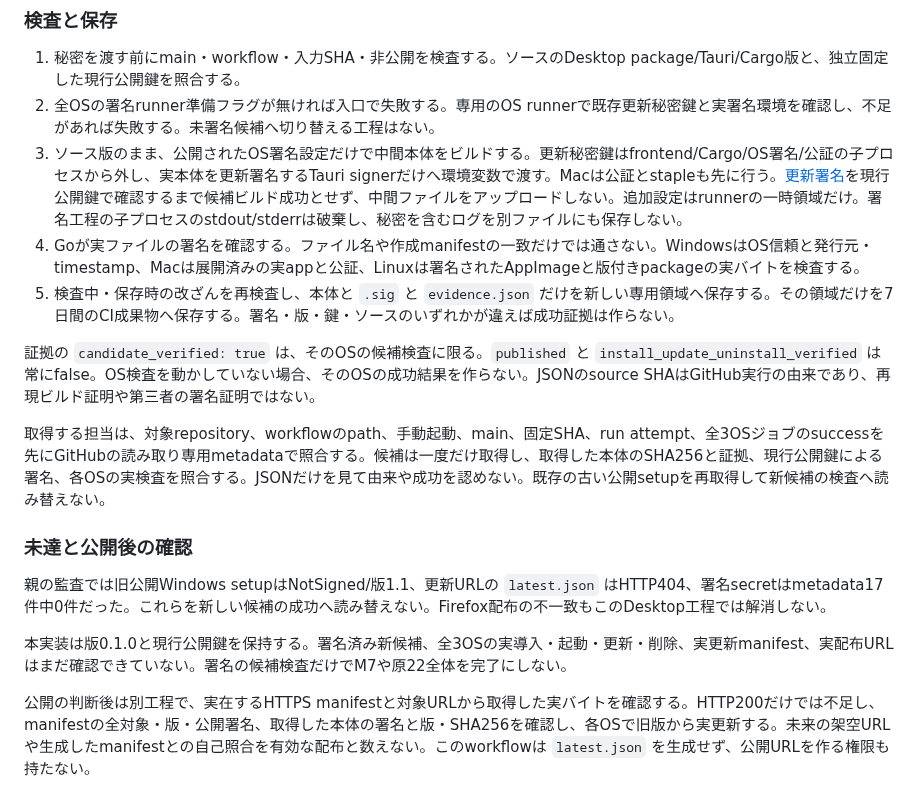
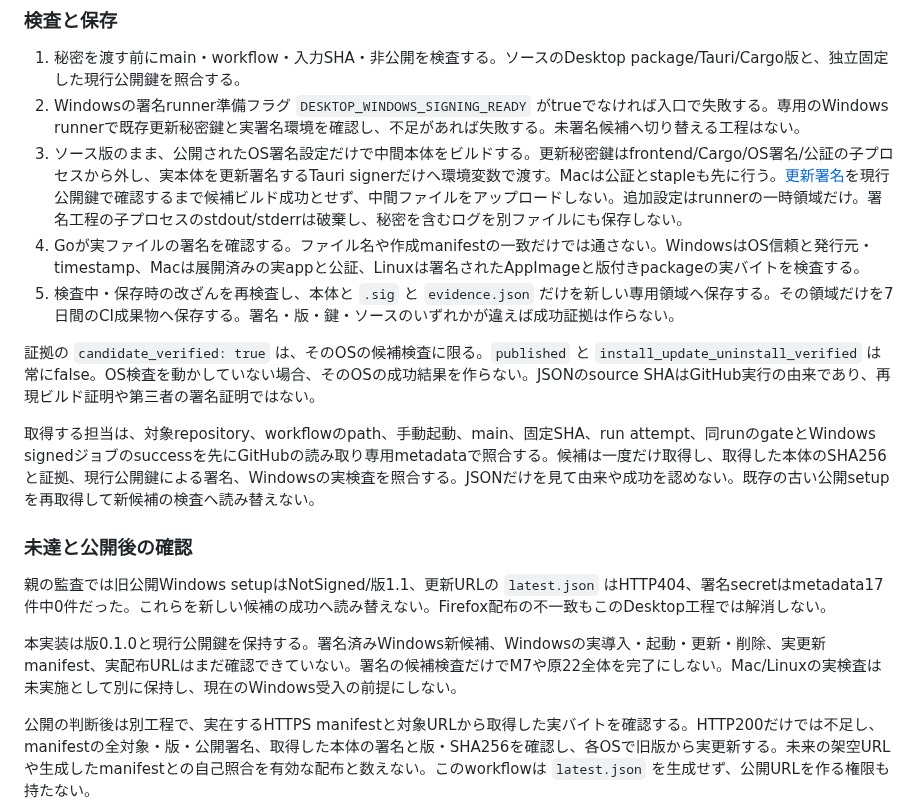
Before and after one commit to AutoDevJapan/PassShare, a Markdown page: documents/runbooks/desktop-release.md, the part around the change. Rendered like a GitHub page.

Commit message:
Align signing candidate acceptance with Windows scope

```diff
--- a/documents/runbooks/desktop-release.md
+++ b/documents/runbooks/desktop-release.md
@@ -78,20 +78,20 @@ Linuxの[linuxdeploy実装](https://github.com/linuxdeploy/linuxdeploy/blob/mast
 ### 検査と保存
 
 1. 秘密を渡す前にmain・workflow・入力SHA・非公開を検査する。ソースのDesktop package/Tauri/Cargo版と、独立固定した現行公開鍵を照合する。
-2. 全OSの署名runner準備フラグが無ければ入口で失敗する。専用のOS runnerで既存更新秘密鍵と実署名環境を確認し、不足があれば失敗する。未署名候補へ切り替える工程はない。
+2. Windowsの署名runner準備フラグ `DESKTOP_WINDOWS_SIGNING_READY` がtrueでなければ入口で失敗する。専用のWindows runnerで既存更新秘密鍵と実署名環境を確認し、不足があれば失敗する。未署名候補へ切り替える工程はない。
 3. ソース版のまま、公開されたOS署名設定だけで中間本体をビルドする。更新秘密鍵はfrontend/Cargo/OS署名/公証の子プロセスから外し、実本体を更新署名するTauri signerだけへ環境変数で渡す。Macは公証とstapleも先に行う。[更新署名](https://v2.tauri.app/plugin/updater/)を現行公開鍵で確認するまで候補ビルド成功とせず、中間ファイルをアップロードしない。追加設定はrunnerの一時領域だけ。署名工程の子プロセスのstdout/stderrは破棄し、秘密を含むログを別ファイルにも保存しない。
 4. Goが実ファイルの署名を確認する。ファイル名や作成manifestの一致だけでは通さない。WindowsはOS信頼と発行元・timestamp、Macは展開済みの実appと公証、Linuxは署名されたAppImageと版付きpackageの実バイトを検査する。
 5. 検査中・保存時の改ざんを再検査し、本体と `.sig` と `evidence.json` だけを新しい専用領域へ保存する。その領域だけを7日間のCI成果物へ保存する。署名・版・鍵・ソースのいずれかが違えば成功証拠は作らない。
 
 証拠の `candidate_verified: true` は、そのOSの候補検査に限る。`published` と `install_update_uninstall_verified` は常にfalse。OS検査を動かしていない場合、そのOSの成功結果を作らない。JSONのsource SHAはGitHub実行の由来であり、再現ビルド証明や第三者の署名証明ではない。
 
-取得する担当は、対象repository、workflowのpath、手動起動、main、固定SHA、run attempt、全3OSジョブのsuccessを先にGitHubの読み取り専用metadataで照合する。候補は一度だけ取得し、取得した本体のSHA256と証拠、現行公開鍵による署名、各OSの実検査を照合する。JSONだけを見て由来や成功を認めない。既存の古い公開setupを再取得して新候補の検査へ読み替えない。
+取得する担当は、対象repository、workflowのpath、手動起動、main、固定SHA、run attempt、同runのgateとWindows signedジョブのsuccessを先にGitHubの読み取り専用metadataで照合する。候補は一度だけ取得し、取得した本体のSHA256と証拠、現行公開鍵による署名、Windowsの実検査を照合する。JSONだけを見て由来や成功を認めない。既存の古い公開setupを再取得して新候補の検査へ読み替えない。
 
 ### 未達と公開後の確認
 
 親の監査では旧公開Windows setupはNotSigned/版1.1、更新URLの `latest.json` はHTTP404、署名secretはmetadata17件中0件だった。これらを新しい候補の成功へ読み替えない。Firefox配布の不一致もこのDesktop工程では解消しない。
 
-本実装は版0.1.0と現行公開鍵を保持する。署名済み新候補、全3OSの実導入・起動・更新・削除、実更新manifest、実配布URLはまだ確認できていない。署名の候補検査だけでM7や原22全体を完了にしない。
+本実装は版0.1.0と現行公開鍵を保持する。署名済みWindows新候補、Windowsの実導入・起動・更新・削除、実更新manifest、実配布URLはまだ確認できていない。署名の候補検査だけでM7や原22全体を完了にしない。Mac/Linuxの実検査は未実施として別に保持し、現在のWindows受入の前提にしない。
 
 公開の判断後は別工程で、実在するHTTPS manifestと対象URLから取得した実バイトを確認する。HTTP200だけでは不足し、manifestの全対象・版・公開署名、取得した本体の署名と版・SHA256を確認し、各OSで旧版から実更新する。未来の架空URLや生成したmanifestとの自己照合を有効な配布と数えない。このworkflowは `latest.json` を生成せず、公開URLを作る権限も持たない。
 
```
